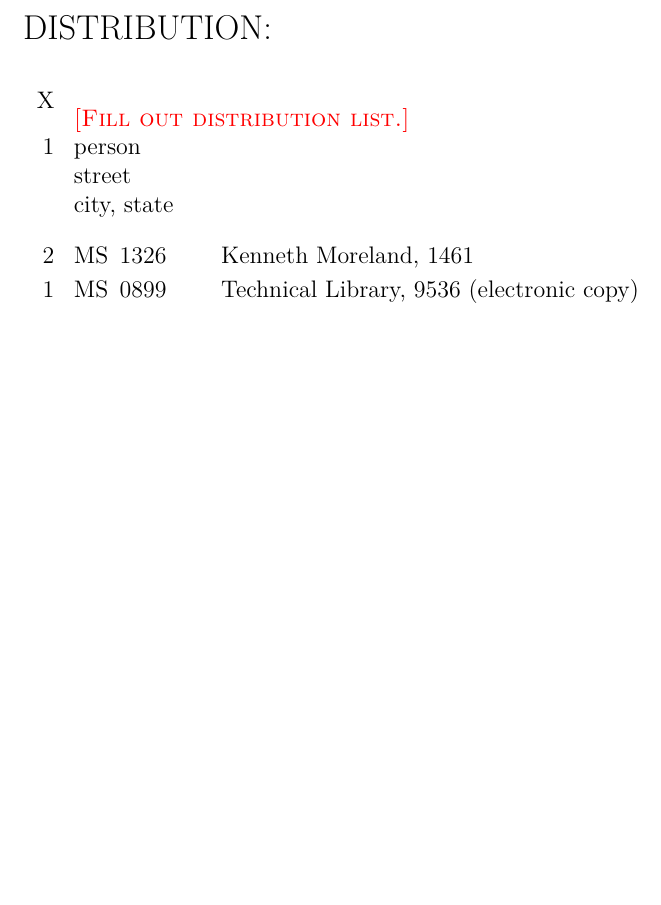
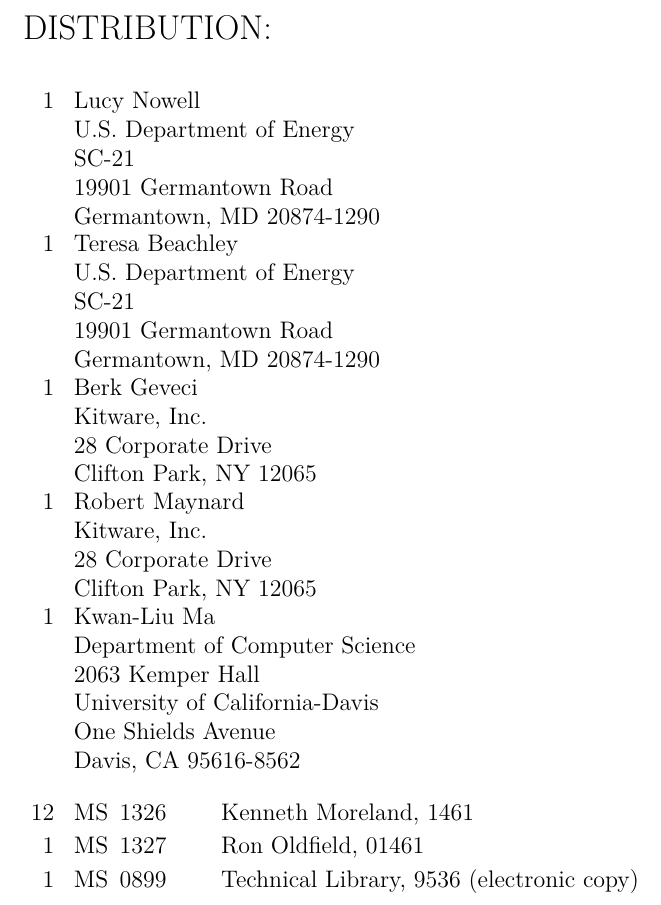
Before and after one commit to kmorel-papers/DaxReport2013, a LaTeX thesis (DaxReport2013.tex, which reads Distribution.tex): part of page 139 of 142, cut so that both start at the same text, the shorter picture padded with empty space. Compiled offline with pdfLaTeX.

Commit message:
Distribution list.

```diff
--- a/Distribution.tex
+++ b/Distribution.tex
@@ -1,10 +1,16 @@
 % -*- latex -*-
 
 \begin{SANDdistribution}[NM]
-  \SANDdistExternal{X}{\fix{Fill out distribution list.}}
-  \SANDdistExternal{1}{person\\street\\city, state}
+  % External Addresses
+  \SANDdistExternal{1}{Lucy Nowell\\ U.S. Department of Energy\\ SC-21\\ 19901 Germantown Road\\ Germantown, MD 20874-1290}
+  \SANDdistExternal{1}{Teresa Beachley\\ U.S. Department of Energy\\ SC-21\\ 19901 Germantown Road\\ Germantown, MD 20874-1290}
+  \SANDdistExternal{1}{Berk Geveci\\ Kitware, Inc.\\ 28 Corporate Drive\\ Clifton Park, NY 12065}
+  \SANDdistExternal{1}{Robert Maynard\\ Kitware, Inc.\\ 28 Corporate Drive\\ Clifton Park, NY 12065}
+  \SANDdistExternal{1}{Kwan-Liu Ma\\ Department of Computer Science\\ 2063 Kemper Hall\\ University of California-Davis\\ One Shields Avenue\\ Davis, CA 95616-8562}
 
   \bigskip
 
-  \SANDdistInternal{2}{1326}{Kenneth Moreland}{1461}
+  % Internal Addresses
+  \SANDdistInternal{12}{1326}{Kenneth Moreland}{1461}
+  \SANDdistInternal{1}{1327}{Ron Oldfield}{01461}
 \end{SANDdistribution}
```
